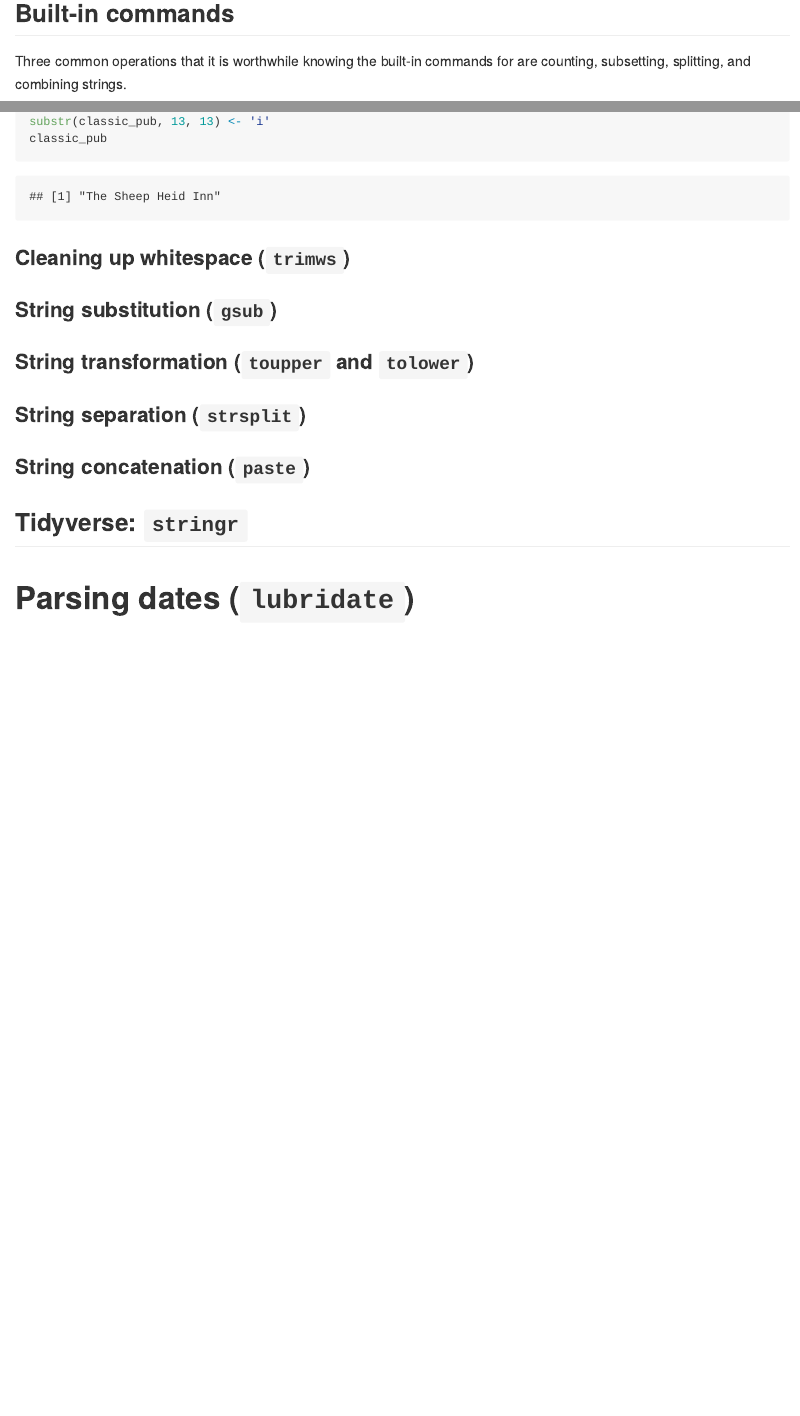
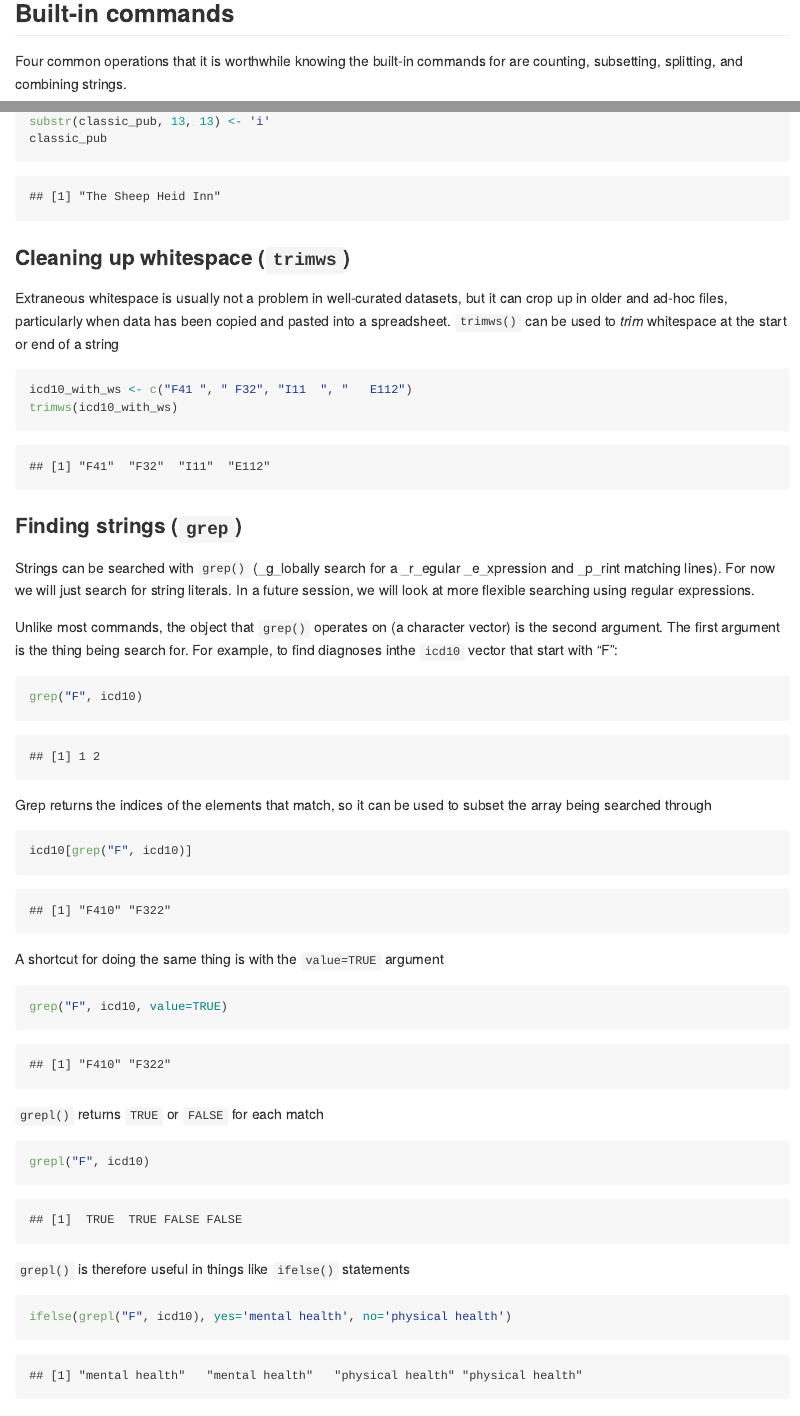
Before and after one commit to ccbs-stradl/coding_club, an R Markdown document (Sessions/2021_XX_YY_strings_dates.Rmd): the page in a window 1100 px wide, from 4230 px down, and a second part further down, joined at a grey line. The pictures show the output file Sessions/2021_XX_YY_strings_dates.md that the author committed with the source, drawn offline in the style of GitHub.

Commit message:
Strings: grep

````diff
--- a/Sessions/2021_XX_YY_strings_dates.Rmd
+++ b/Sessions/2021_XX_YY_strings_dates.Rmd
@@ -98,7 +98,7 @@ cat("💀👻🐶🐱")
 
 ## Built-in commands
 
-Three common operations that it is worthwhile knowing the built-in commands for are counting, subsetting, splitting, and combining strings.
+Four common operations that it is worthwhile knowing the built-in commands for are counting, subsetting, splitting, and combining strings.
 
 ### Getting information about strings (`nchar`)
 
@@ -139,6 +139,40 @@ classic_pub
 
 ### Cleaning up whitespace (`trimws`)
 
+Extraneous whitespace is usually not a problem in well-curated datasets, but it can crop up in older and ad-hoc files, particularly when data has been copied and pasted into a spreadsheet. `trimws()` can be used to _trim_ whitespace at the start or end of a string
+
+```{r}
+icd10_with_ws <- c("F41 ", " F32", "I11  ", "   E112")
+trimws(icd10_with_ws)
+```
+
+### Finding strings (`grep`)
+
+Strings can be searched with `grep()` (_g_lobally search for a _r_egular _e_xpression and _p_rint matching lines). For now we will just search for string literals. In a future session, we will look at more flexible searching using regular expressions.
+
+Unlike most commands, the object that `grep()` operates on (a character vector) is the second argument. The first argument is the thing being search for. For example, to find diagnoses inthe `icd10` vector that start with "F":
+```{r}
+grep("F", icd10)
+```
+Grep returns the indices of the elements that match, so it can be used to subset the array being searched through
+```{r}
+icd10[grep("F", icd10)]
+```
+A shortcut for doing the same thing is with the `value=TRUE` argument
+```{r}
+grep("F", icd10, value=TRUE)
+```
+
+`grepl()` returns `TRUE` or `FALSE` for each match
+
+```{r}
+grepl("F", icd10)
+```
+`grepl()` is therefore useful in things like `ifelse()` statements
+```{r}
+ifelse(grepl("F", icd10), yes='mental health', no='physical health')
+```
+
 ### String substitution (`gsub`)
 
 ### String transformation (`toupper` and `tolower`)
````
Also changed, not shown: Sessions/2021_XX_YY_strings_dates.md.
